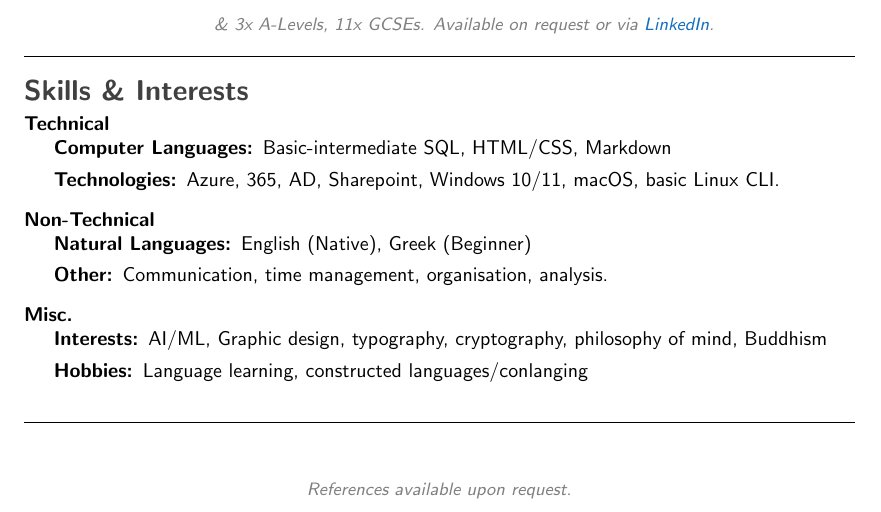
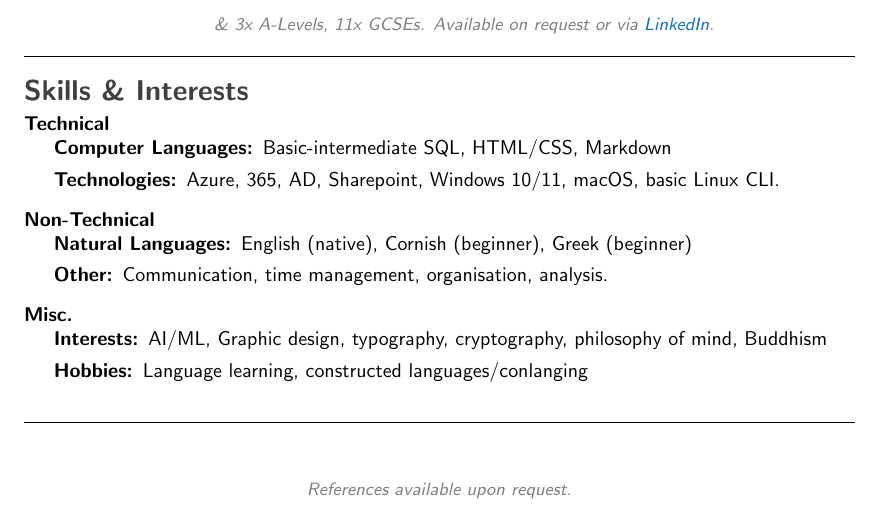
Before and after one commit to Artydh/curriculum-vitae, a LaTeX CV (current-cv/current-cv.tex): part of page 2 of 2, cut so that both start at the same text. Compiled offline with pdfLaTeX.

```diff
--- a/2023-v2/cv-2023-v2.tex
+++ b/current-cv/current-cv.tex
@@ -185,7 +185,7 @@
 \hyphenpenalty=1000
 \begin{description}
 	\item[Natural Languages:]
-	English (Native), Greek (Beginner)
+	English (native), Cornish (beginner), Greek (beginner)
     \item[Other:]
     Communication, time management, organisation, analysis.
 \end{description}
```
Also changed, not shown: 2023-v2/cv-2023-v2.pdf (deleted), current-cv/current-cv.pdf (added), testing/cv-2023.pdf (renamed from 2023/cv-2023.pdf), testing/cv-2023.tex (renamed from 2023/cv-2023.tex), 25 other files.
